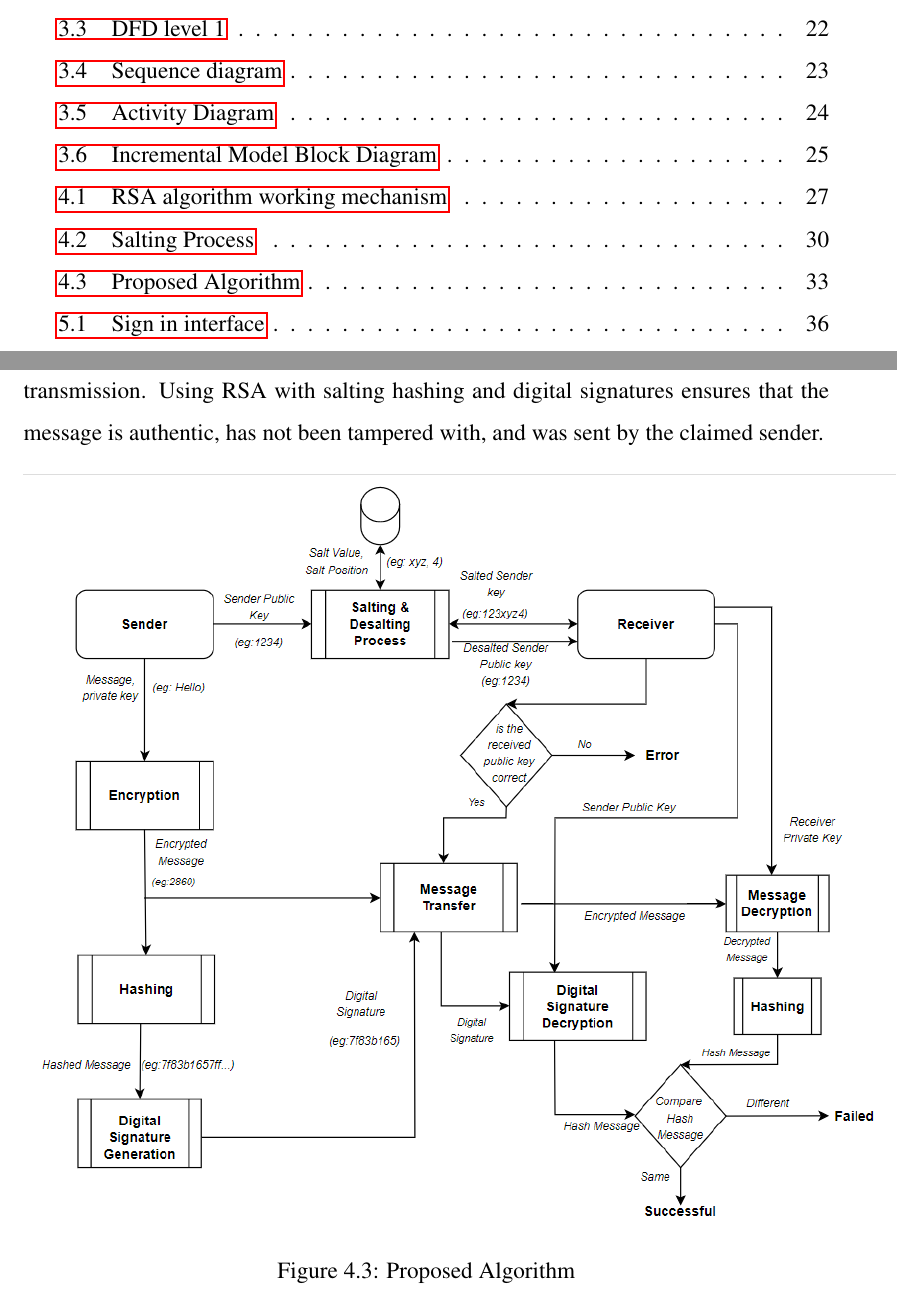
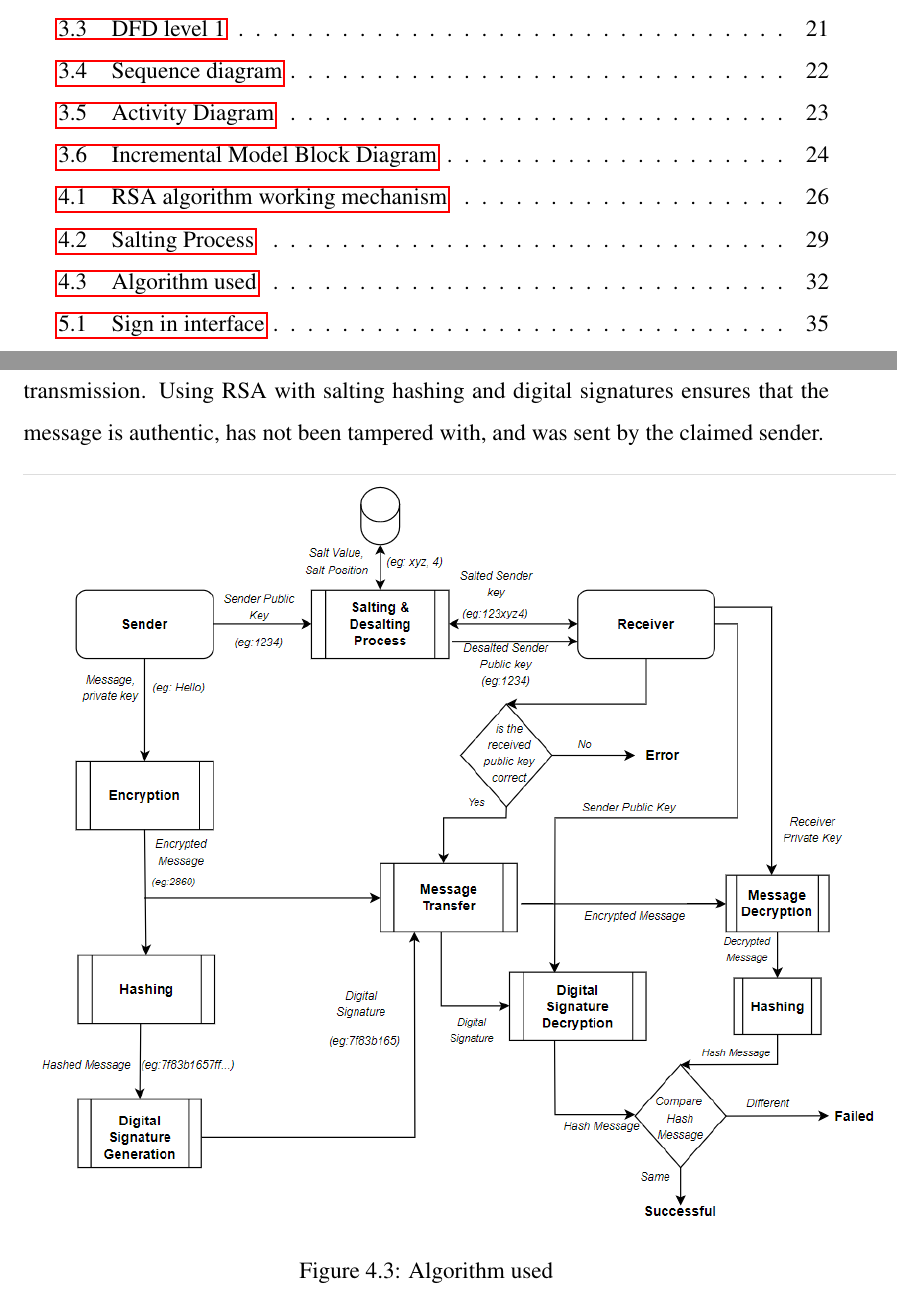
Before and after one commit to AnupChaudhary12/major-proposal, a LaTeX thesis (KECReport.tex): two parts of pages 9 and 42 of 50 before the commit and two parts of pages 9 and 41 of 49 after it, joined at a grey line, cut so that both start at the same text. Compiled offline with pdfLaTeX.

Commit message:
clientserver architecture corrected and algorithm label changed to algorithm used

```diff
--- a/KECReport.tex
+++ b/KECReport.tex
@@ -887,7 +887,7 @@ and was sent by the claimed sender.
 \begin{figure}[H]
 	\centering
 	\includegraphics[width=160mm]{images/proposedalgo2.png}{}
-	\caption{Proposed Algorithm} %figure name
+	\caption{Algorithm used} %figure name
 	\label{Proposed Algorithm} % for referencing
 \end{figure}
 
```
Also changed, not shown: KECReport.pdf, images/clientserver.png, 6 other files.
